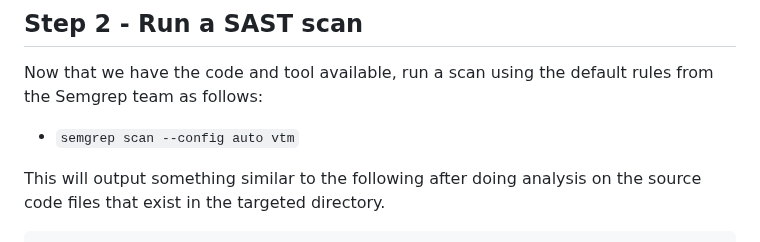
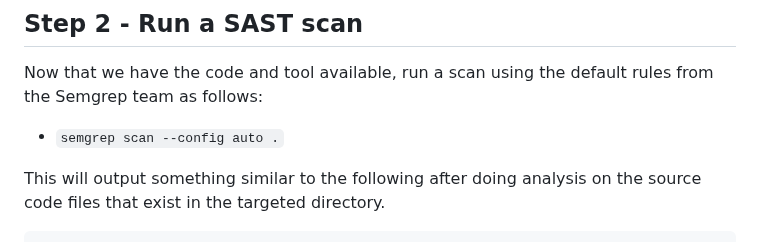
Before and after one commit to sethlaw/appsec-community-walkthroughs, a Markdown page: walkthroughs/semgrep.md, the part around the change. Drawn GitHub-style.

Commit message:
semgrep location update per PR

```diff
--- a/walkthroughs/semgrep.md
+++ b/walkthroughs/semgrep.md
@@ -34,7 +34,7 @@ If this folder does not exist, clone vtm from GitHub using the command `git clon
 
 Now that we have the code and tool available, run a scan using the default rules from the Semgrep team as follows:
 
-* `semgrep scan --config auto vtm`
+* `semgrep scan --config auto .`
 
 This will output something similar to the following after doing analysis on the source code files that exist in the targeted directory.
 
```
